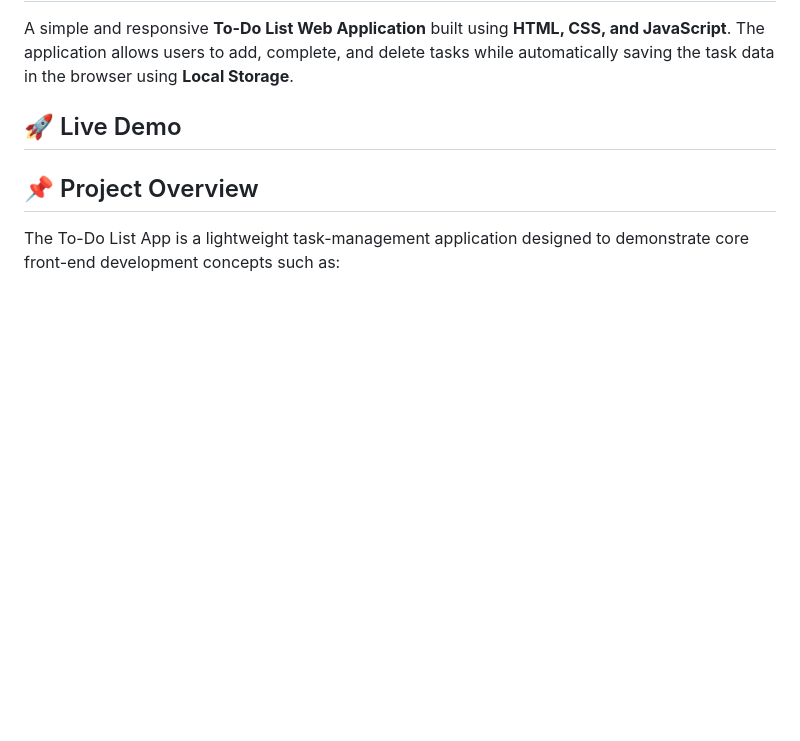
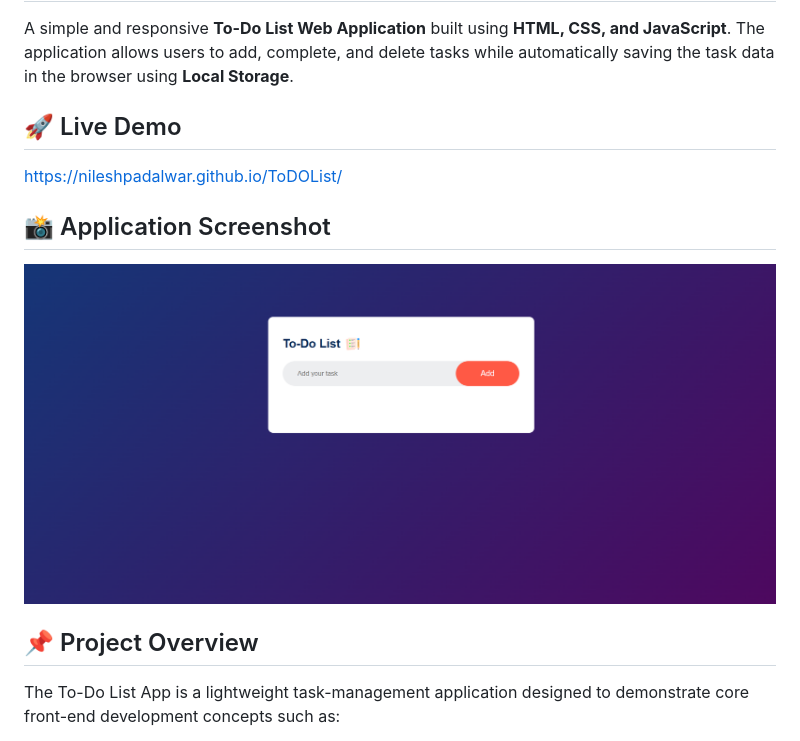
Before and after one commit to NileshPadalwar/ToDOList, a Markdown page: readme.md, the part around the change. Drawn GitHub-style; pictures changed too: images/project-preview.png (added); blank space fills up the shorter version.

Commit message:
added application UI screenshot

```diff
--- a/readme.md
+++ b/readme.md
@@ -3,7 +3,11 @@
 A simple and responsive **To-Do List Web Application** built using **HTML, CSS, and JavaScript**. The application allows users to add, complete, and delete tasks while automatically saving the task data in the browser using **Local Storage**.
 
 ## 🚀 Live Demo
+https://nileshpadalwar.github.io/ToDOList/
 
+## 📸 Application Screenshot
+
+![TODO List Application ](images/project-preview.png)
 
 ## 📌 Project Overview
 
```
